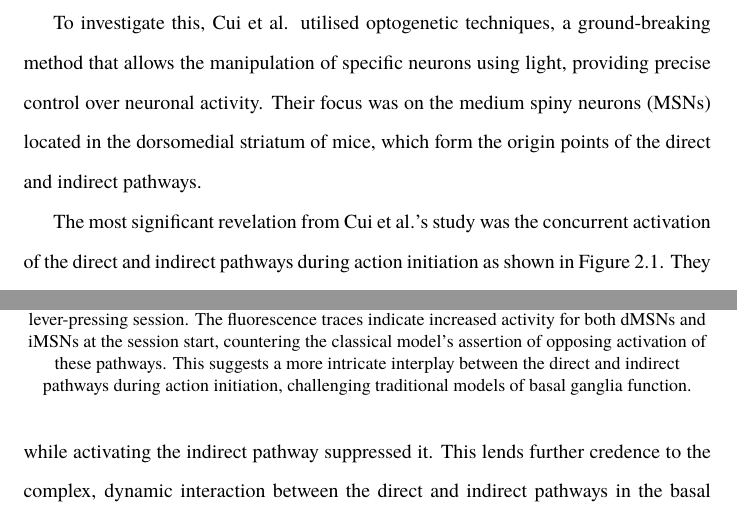
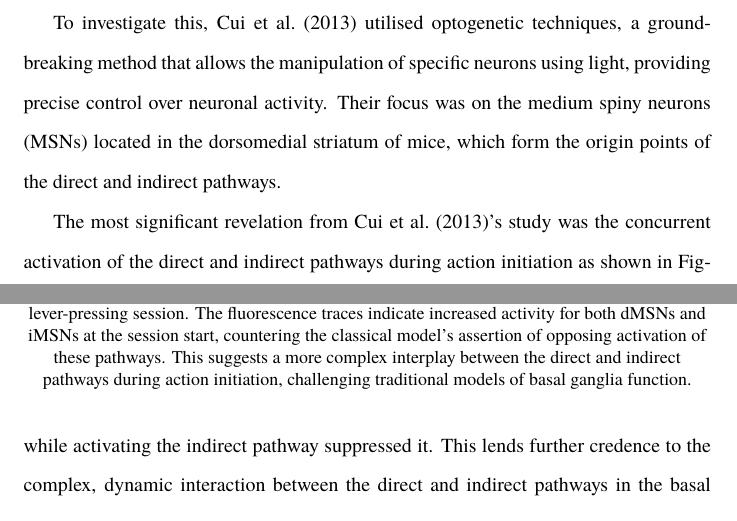
Before and after one commit to danburonline/public-writings, a LaTeX paper (02_essays/2023/07_essay/essay.tex): two parts of pages 3 and 4 of 8, joined at a grey line, cut so that both start at the same text. Compiled offline with pdfLaTeX.

Commit message:
Last minute adjustments

```diff
--- a/02_essays/2023/07_essay/essay.tex
+++ b/02_essays/2023/07_essay/essay.tex
@@ -129,14 +129,14 @@
 
   The study by \cite{cui_concurrent_2013} marked a significant step forward in understanding basal ganglia pathways. The researchers contested the traditional model, which posits the direct and indirect pathways of the basal ganglia as independent entities. They suggested a more dynamic interaction between them during action selection.
 
-  To investigate this, \citeauthor{cui_concurrent_2013} utilised optogenetic techniques, a ground-breaking method that allows the manipulation of specific neurons using light, providing precise control over neuronal activity. Their focus was on the medium spiny neurons (MSNs) located in the dorsomedial striatum of mice, which form the origin points of the direct and indirect pathways.
+  To investigate this, \cite{cui_concurrent_2013} utilised optogenetic techniques, a ground-breaking method that allows the manipulation of specific neurons using light, providing precise control over neuronal activity. Their focus was on the medium spiny neurons (MSNs) located in the dorsomedial striatum of mice, which form the origin points of the direct and indirect pathways.
 
-  The most significant revelation from \citeauthor{cui_concurrent_2013}’s study was the concurrent activation of the direct and indirect pathways during action initiation as shown in \autoref{fig:pathway-activation}. They found that both direct-pathway MSNs (dMSNs) and indirect-pathway MSNs (iMSNs) increased their firing rates before initiating a movement, which counters the classical model’s assertion of opposing activation of these pathways.
+  The most significant revelation from \cite{cui_concurrent_2013}’s study was the concurrent activation of the direct and indirect pathways during action initiation as shown in \autoref{fig:pathway-activation}. They found that both direct-pathway MSNs (dMSNs) and indirect-pathway MSNs (iMSNs) increased their firing rates before initiating a movement, which counters the classical model’s assertion of opposing activation of these pathways.
 
   \begin{figure}[ht]
     \centering
     \includegraphics[width=\textwidth]{figures/direct-indirect-activation.png}
-    \caption[Concurrent activation of direct and indirect pathways during action initiation]{\textbf{Concurrent activation of direct and indirect pathways during action initiation.} This figure presents data from \cite{cui_concurrent_2013}’s study, specifically parts c and d of their original Figure 2, demonstrating the concurrent activation of direct-pathway medium spiny neurons (dMSNs) and indirect-pathway medium spiny neurons (iMSNs) at the start of a lever-pressing session. The fluorescence traces indicate increased activity for both dMSNs and iMSNs at the session start, countering the classical model’s assertion of opposing activation of these pathways. This suggests a more intricate interplay between the direct and indirect pathways during action initiation, challenging traditional models of basal ganglia function.}
+    \caption[Concurrent activation of direct and indirect pathways during action initiation]{\textbf{Concurrent activation of direct and indirect pathways during action initiation.} This figure presents data from \cite{cui_concurrent_2013}’s study, specifically parts c and d of their original Figure 2, demonstrating the concurrent activation of direct-pathway medium spiny neurons (dMSNs) and indirect-pathway medium spiny neurons (iMSNs) at the start of a lever-pressing session. The fluorescence traces indicate increased activity for both dMSNs and iMSNs at the session start, countering the classical model’s assertion of opposing activation of these pathways. This suggests a more complex interplay between the direct and indirect pathways during action initiation, challenging traditional models of basal ganglia function.}
     \label{fig:pathway-activation}
   \end{figure}
 
```
Also changed, not shown: 02_essays/2023/07_essay/essay.pdf.
